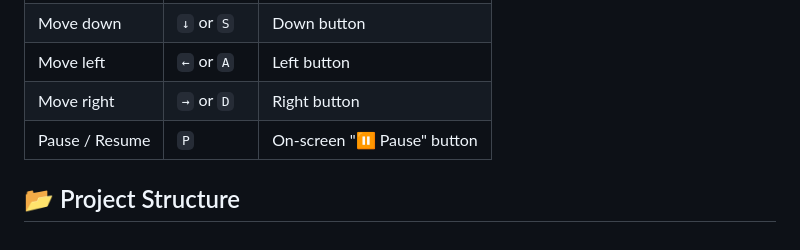
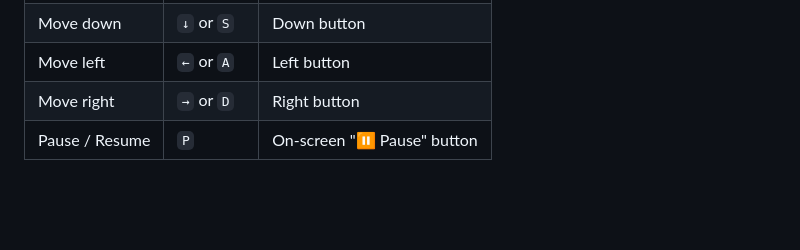
Before and after one commit to lalamove123/Gayamo-Longcob-Stealth-Escape, a Markdown page: README.md, the part around the change. GitHub-like rendering; blank space fills up the shorter version.

```diff
--- a/README.md
+++ b/README.md
@@ -50,5 +50,3 @@ This means invisibility truly protects you – you can walk right through enemie
 | Move left         | `←` or `A`         | Left button             |
 | Move right        | `→` or `D`         | Right button            |
 | Pause / Resume    | `P`                | On‑screen "⏸ Pause" button |
-
-## 📂 Project Structure
```
